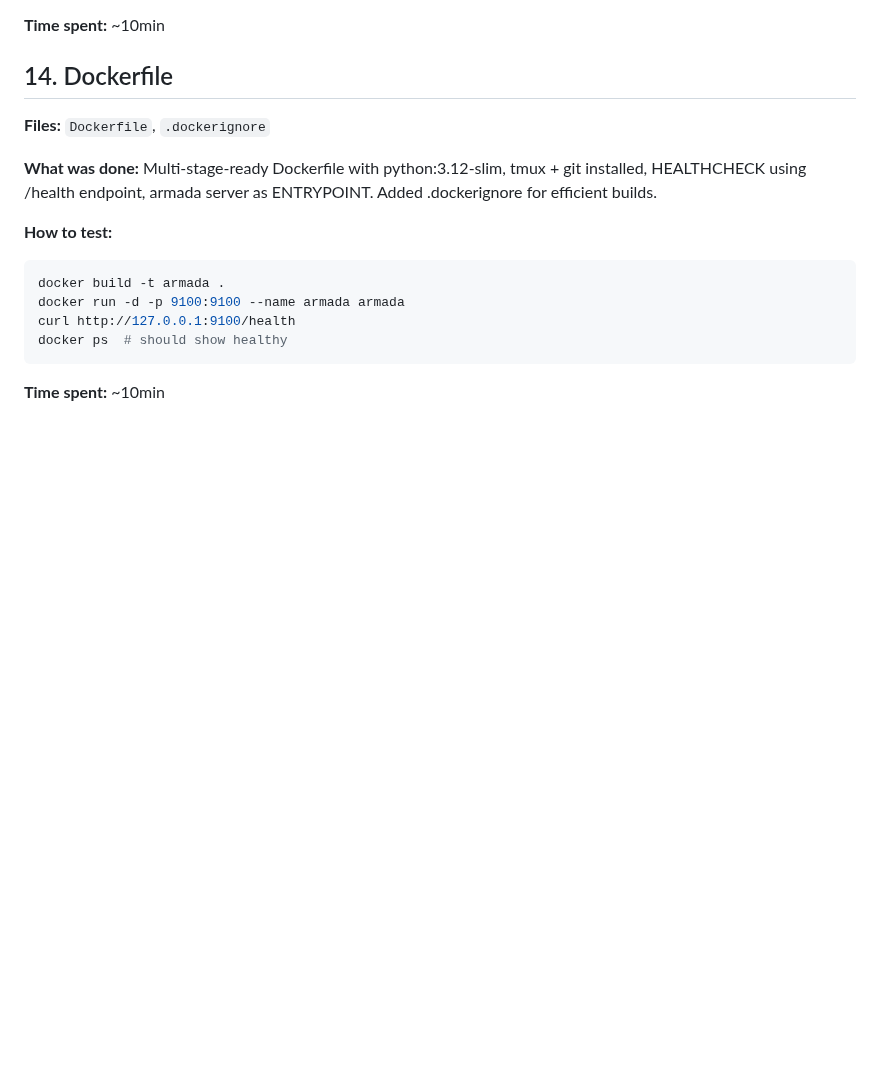
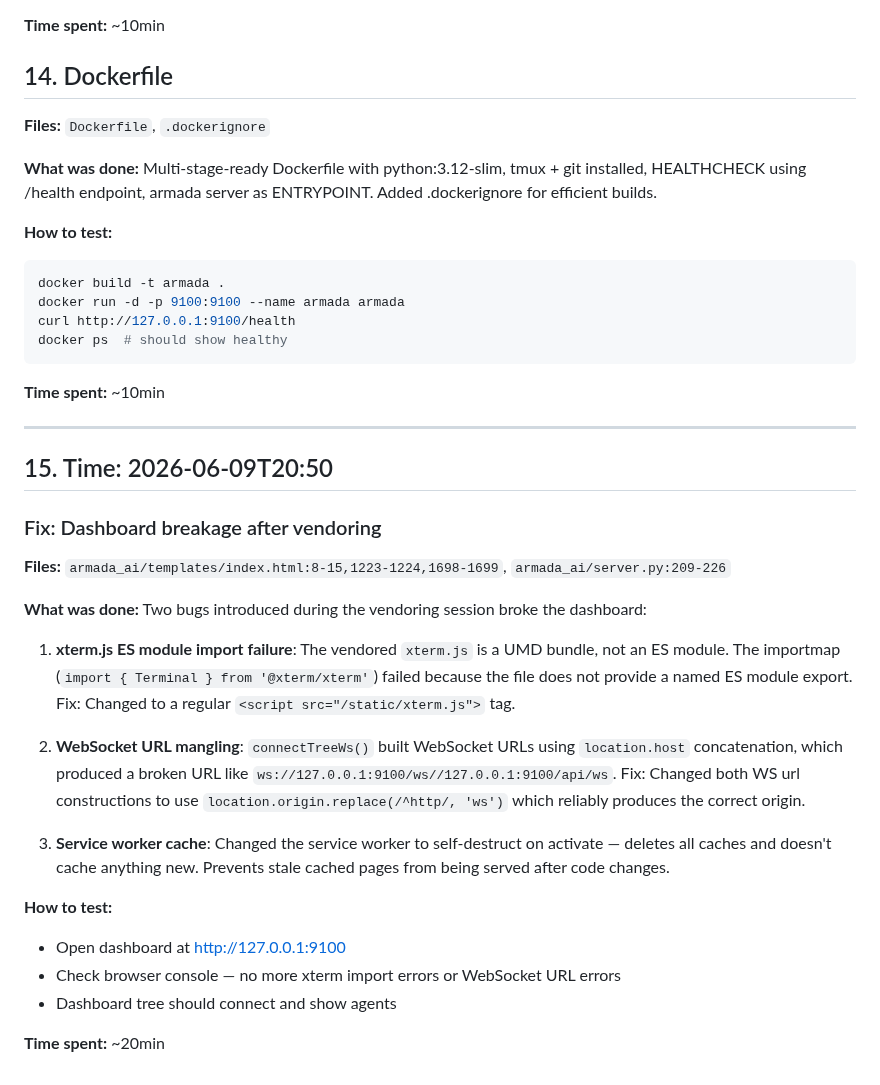
Before and after one commit to rguiu/armada, a Markdown page: SESSION_LOG.md, the part around the change. Rendered like a GitHub page; blank space fills up the shorter version.

Commit message:
docs: log dashboard fix session

````diff
--- a/SESSION_LOG.md
+++ b/SESSION_LOG.md
@@ -427,3 +427,27 @@ docker ps  # should show healthy
 ```
 
 **Time spent:** ~10min
+
+---
+
+## 15. Time: 2026-06-09T20:50
+
+### Fix: Dashboard breakage after vendoring
+
+**Files:** `armada_ai/templates/index.html:8-15,1223-1224,1698-1699`, `armada_ai/server.py:209-226`
+
+**What was done:**
+Two bugs introduced during the vendoring session broke the dashboard:
+
+1. **xterm.js ES module import failure**: The vendored `xterm.js` is a UMD bundle, not an ES module. The importmap (`import { Terminal } from '@xterm/xterm'`) failed because the file does not provide a named ES module export. Fix: Changed to a regular `<script src="/static/xterm.js">` tag.
+
+2. **WebSocket URL mangling**: `connectTreeWs()` built WebSocket URLs using `location.host` concatenation, which produced a broken URL like `ws://127.0.0.1:9100/ws//127.0.0.1:9100/api/ws`. Fix: Changed both WS url constructions to use `location.origin.replace(/^http/, 'ws')` which reliably produces the correct origin.
+
+3. **Service worker cache**: Changed the service worker to self-destruct on activate — deletes all caches and doesn't cache anything new. Prevents stale cached pages from being served after code changes.
+
+**How to test:**
+- Open dashboard at http://127.0.0.1:9100
+- Check browser console — no more xterm import errors or WebSocket URL errors
+- Dashboard tree should connect and show agents
+
+**Time spent:** ~20min
````
